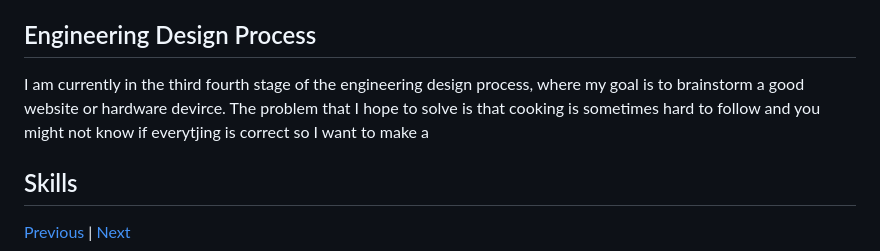
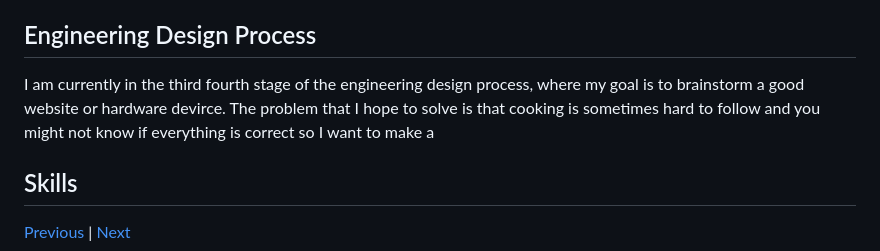
Before and after one commit to johnnyy5929/sep10-freedom-project, a Markdown page: blog/entry03.md, the part around the change. Rendered like a GitHub page.

```diff
--- a/blog/entry03.md
+++ b/blog/entry03.md
@@ -82,7 +82,7 @@ I am hoping with these future ideas I can solve the problem of food on Mars or m
 
 
 ## Engineering Design Process
-I am currently in the third fourth stage of the engineering design process, where my goal is to brainstorm a good website or hardware devirce. The problem that I hope to solve is that cooking is sometimes hard to follow and you might not know if everytjing is correct so I want to make a
+I am currently in the third fourth stage of the engineering design process, where my goal is to brainstorm a good website or hardware devirce. The problem that I hope to solve is that cooking is sometimes hard to follow and you might not know if everything is correct so I want to make a
 ## Skills
 
 
```
